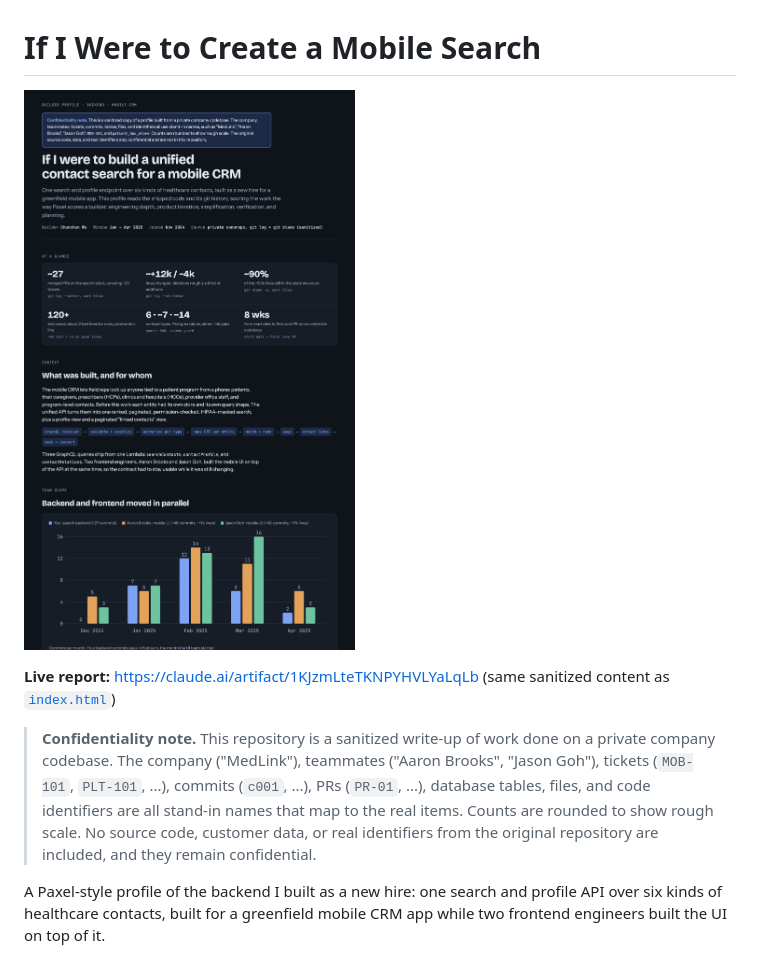
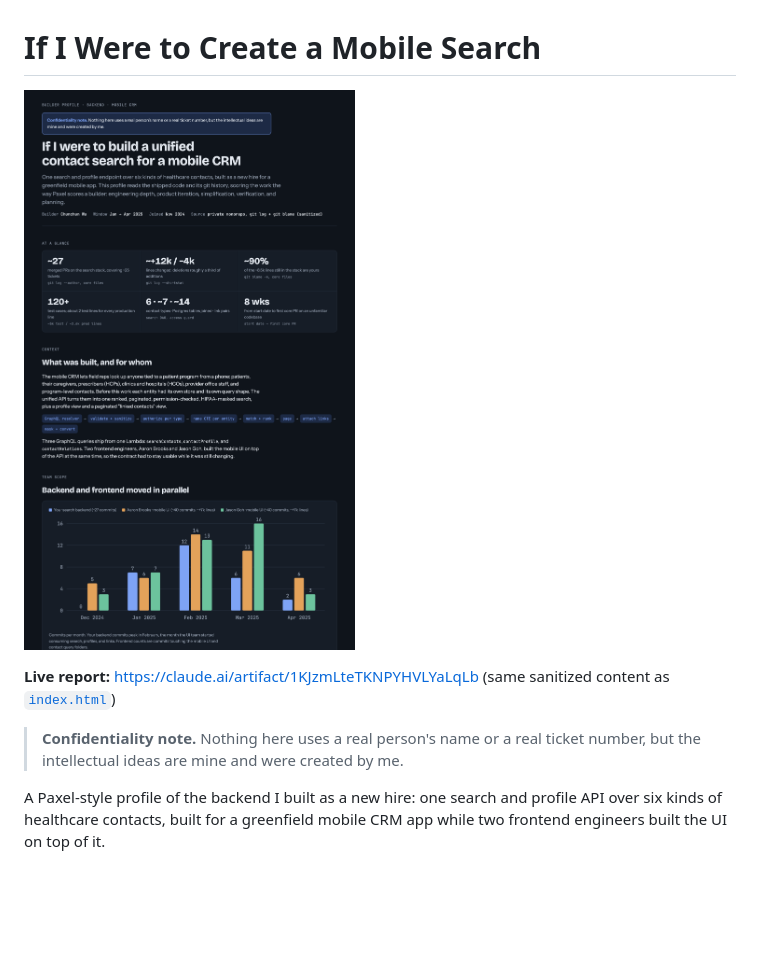
Before and after one commit to chuns-wuu/if-i-were-to-create-a-mobile-search, a Markdown page: README.md, the part around the change. GitHub-like rendering; pictures changed too: assets/report-preview.png; blank space fills up the shorter version.

Commit message:
Update confidentiality note on the report and README
Co-Authored-By: Claude Opus 5.5 <noreply@anthropic.com>

```diff
--- a/README.md
+++ b/README.md
@@ -4,7 +4,7 @@
 
 **Live report:** https://claude.ai/artifact/1KJzmLteTKNPYHVLYaLqLb (same sanitized content as [`index.html`](index.html))
 
-> **Confidentiality note.** This repository is a sanitized write-up of work done on a private company codebase. The company ("MedLink"), teammates ("Aaron Brooks", "Jason Goh"), tickets (`MOB-101`, `PLT-101`, ...), commits (`c001`, ...), PRs (`PR-01`, ...), database tables, files, and code identifiers are all stand-in names that map to the real items. Counts are rounded to show rough scale. No source code, customer data, or real identifiers from the original repository are included, and they remain confidential.
+> **Confidentiality note.** Nothing here uses a real person's name or a real ticket number, but the intellectual ideas are mine and were created by me.
 
 A Paxel-style profile of the backend I built as a new hire: one search and profile API over six kinds of healthcare contacts, built for a greenfield mobile CRM app while two frontend engineers built the UI on top of it.
 
```
Also changed, not shown: 1 other file.
